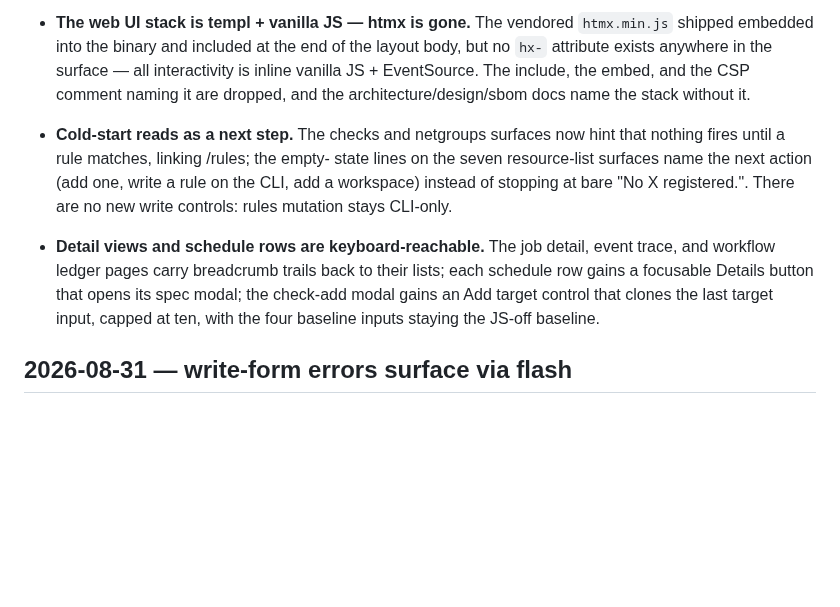
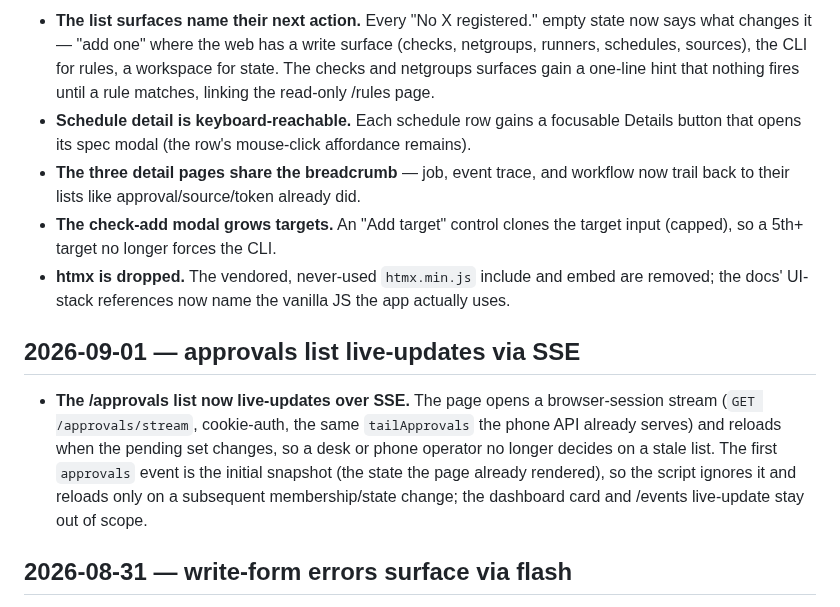
Before and after one commit to agync/exocomp, a Markdown page: docs/log.md, the part around one of its changes. GitHub-like rendering; blank space fills up the shorter version.

Commit message:
docs(log): approvals list live-updates via SSE

```diff
--- a/docs/log.md
+++ b/docs/log.md
@@ -10,25 +10,13 @@ Newest first.
 
-- **The web UI stack is templ + vanilla JS — htmx is gone.** The vendored
-  `htmx.min.js` shipped embedded into the binary and included at the end of the
-  layout body, but no `hx-` attribute exists anywhere in the surface — all
-  interactivity is inline vanilla JS + EventSource. The include, the embed,
-  and the CSP comment naming it are dropped, and the architecture/design/sbom
-  docs name the stack without it.
-- **Cold-start reads as a next step.** The checks and netgroups surfaces now
-  hint that nothing fires until a rule matches, linking /rules; the empty-
-  state lines on the seven resource-list surfaces name the next action (add one,
-  write a rule on the CLI, add a workspace) instead of stopping at bare
-  "No X registered.". There are no new write controls: rules mutation stays
-  CLI-only.
+- **The list surfaces name their next action.** Every "No X registered." empty state now says what changes it — "add one" where the web has a write surface (checks, netgroups, runners, schedules, sources), the CLI for rules, a workspace for state. The checks and netgroups surfaces gain a one-line hint that nothing fires until a rule matches, linking the read-only /rules page.
+- **Schedule detail is keyboard-reachable.** Each schedule row gains a focusable Details button that opens its spec modal (the row's mouse-click affordance remains).
+- **The three detail pages share the breadcrumb** — job, event trace, and workflow now trail back to their lists like approval/source/token already did.
+- **The check-add modal grows targets.** An "Add target" control clones the target input (capped), so a 5th+ target no longer forces the CLI.
+- **htmx is dropped.** The vendored, never-used `htmx.min.js` include and embed are removed; the docs' UI-stack references now name the vanilla JS the app actually uses.
 
-- **Detail views and schedule rows are keyboard-reachable.** The job detail, event
-  trace, and workflow ledger pages carry breadcrumb trails back to their
-  lists; each schedule row gains a focusable Details button that opens its spec
-  modal; the check-add modal gains an Add target control that clones the last
-  target input, capped at ten, with the four baseline inputs staying the
-  JS-off baseline.
+## 2026-09-01 — approvals list live-updates via SSE
 
-
+- **The /approvals list now live-updates over SSE.** The page opens a browser-session stream (`GET /approvals/stream`, cookie-auth, the same `tailApprovals` the phone API already serves) and reloads when the pending set changes, so a desk or phone operator no longer decides on a stale list. The first `approvals` event is the initial snapshot (the state the page already rendered), so the script ignores it and reloads only on a subsequent membership/state change; the dashboard card and /events live-update stay out of scope.
 
 ## 2026-08-31 — write-form errors surface via flash
 
```
Also changed, not shown: other parts of docs/log.md (+1 -1 lines).
